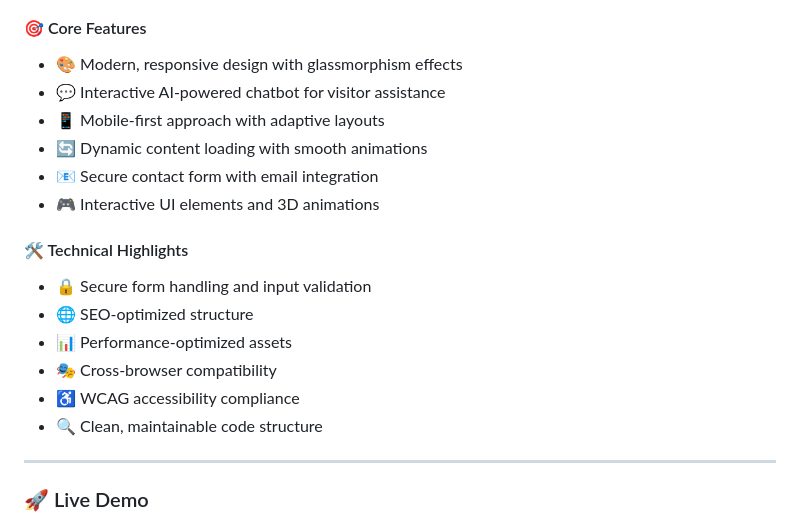
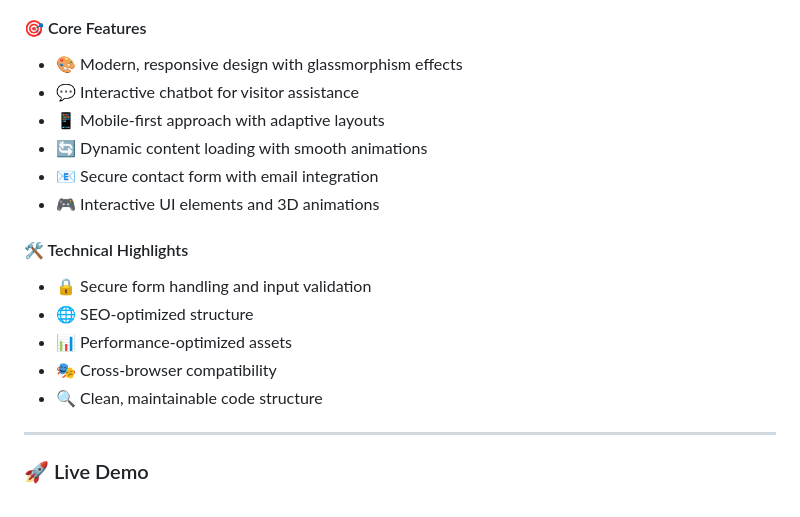
Before and after one commit to Tsaousidis/portfolio-site, a Markdown page: README.md, the part around the change. GitHub-like rendering.

```diff
--- a/README.md
+++ b/README.md
@@ -12,7 +12,7 @@ A modern, responsive portfolio website built with Flask and modern web technolog
 
 #### 🎯 Core Features
 - 🎨 Modern, responsive design with glassmorphism effects
-- 💬 Interactive AI-powered chatbot for visitor assistance
+- 💬 Interactive chatbot for visitor assistance
 - 📱 Mobile-first approach with adaptive layouts
 - 🔄 Dynamic content loading with smooth animations
 - 📧 Secure contact form with email integration
@@ -23,7 +23,6 @@ A modern, responsive portfolio website built with Flask and modern web technolog
 - 🌐 SEO-optimized structure
 - 📊 Performance-optimized assets
 - 🎭 Cross-browser compatibility
-- ♿ WCAG accessibility compliance
 - 🔍 Clean, maintainable code structure
 
 ---
```
